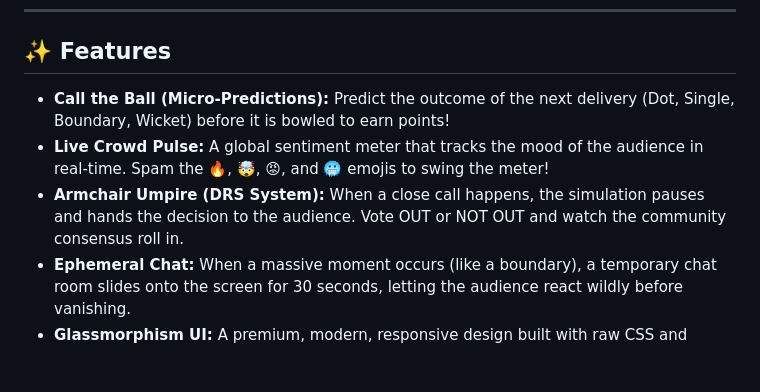
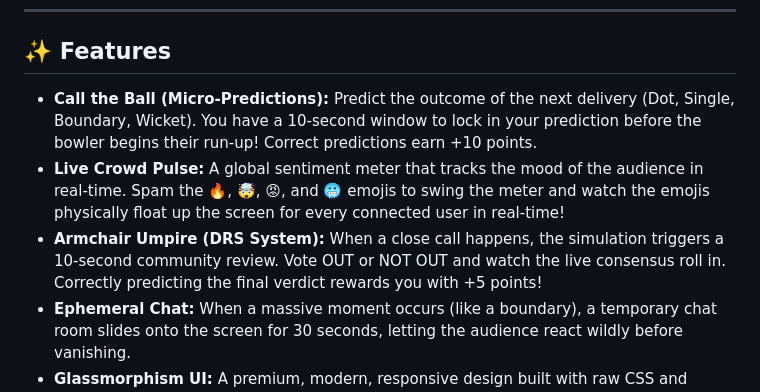
Before and after one commit to harshitparwal/APL-buildathon, a Markdown page: README.md, the part around the change. Drawn GitHub-style; blank space fills up the shorter version.

```diff
--- a/README.md
+++ b/README.md
@@ -8,9 +8,9 @@ FanPulse is a real-time, second-screen interactive sports companion application
 
 ## ✨ Features
 
-- **Call the Ball (Micro-Predictions):** Predict the outcome of the next delivery (Dot, Single, Boundary, Wicket) before it is bowled to earn points!
-- **Live Crowd Pulse:** A global sentiment meter that tracks the mood of the audience in real-time. Spam the 🔥, 🤯, 😡, and 🥶 emojis to swing the meter!
-- **Armchair Umpire (DRS System):** When a close call happens, the simulation pauses and hands the decision to the audience. Vote OUT or NOT OUT and watch the community consensus roll in.
+- **Call the Ball (Micro-Predictions):** Predict the outcome of the next delivery (Dot, Single, Boundary, Wicket). You have a 10-second window to lock in your prediction before the bowler begins their run-up! Correct predictions earn +10 points.
+- **Live Crowd Pulse:** A global sentiment meter that tracks the mood of the audience in real-time. Spam the 🔥, 🤯, 😡, and 🥶 emojis to swing the meter and watch the emojis physically float up the screen for every connected user in real-time!
+- **Armchair Umpire (DRS System):** When a close call happens, the simulation triggers a 10-second community review. Vote OUT or NOT OUT and watch the live consensus roll in. Correctly predicting the final verdict rewards you with +5 points!
 - **Ephemeral Chat:** When a massive moment occurs (like a boundary), a temporary chat room slides onto the screen for 30 seconds, letting the audience react wildly before vanishing.
 - **Glassmorphism UI:** A premium, modern, responsive design built with raw CSS and flexbox.
 
```
